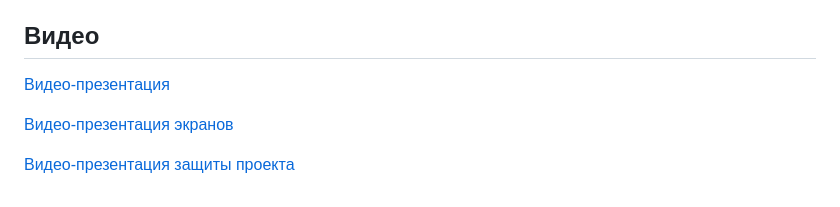
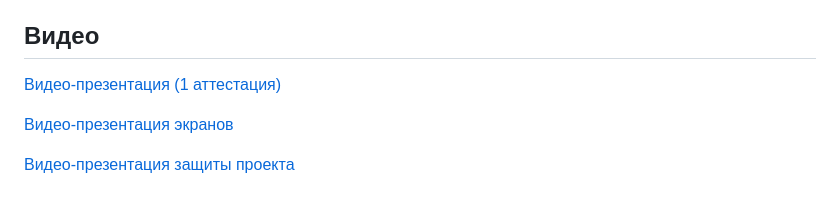
Before and after one commit to allexandrsokollov/FFF, a Markdown page: README.md, the part around the change printed below. Drawn GitHub-style.

```diff
--- a/README.md
+++ b/README.md
@@ -37,7 +37,7 @@
 
 ## Видео
 
-[Видео-презентация](https://youtu.be/NwhDKvurc10?si=kDngRjMOOcPJz1_e)
+[Видео-презентация (1 аттестация)](https://youtu.be/NwhDKvurc10?si=kDngRjMOOcPJz1_e)
 
 [Видео-презентация экранов](https://github.com/allexandrsokollov/FFF/tree/main/%D0%92%D0%B8%D0%B4%D0%B5%D0%BE%D0%BF%D1%80%D0%B5%D0%B7%D0%B5%D0%BD%D1%82%D0%B0%D1%86%D0%B8%D1%8F%20%D1%8D%D0%BA%D1%80%D0%B0%D0%BD%D0%BE%D0%B2)
 
```
Also changed, not shown: other parts of README.md (+1 -1 lines).
